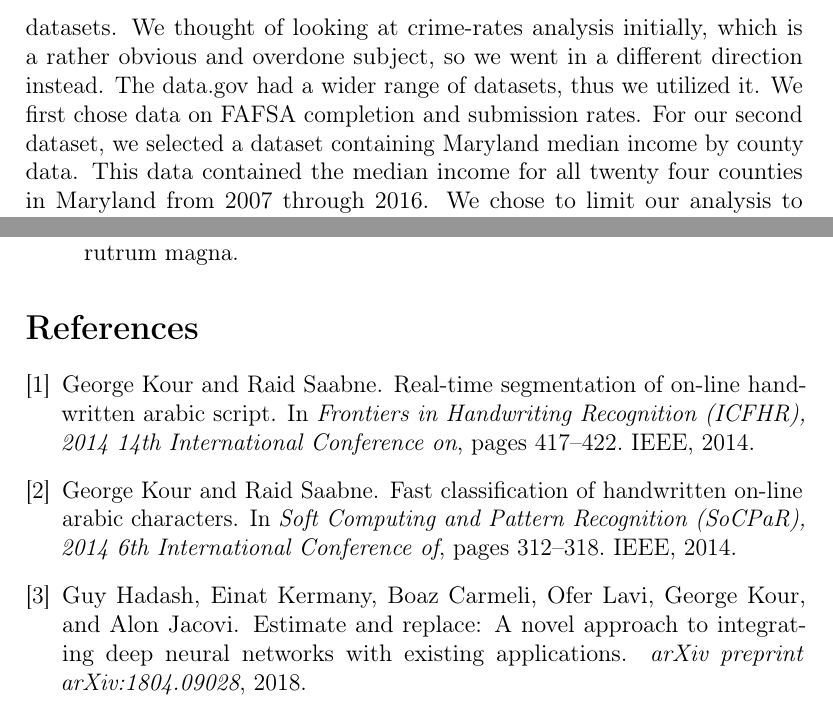
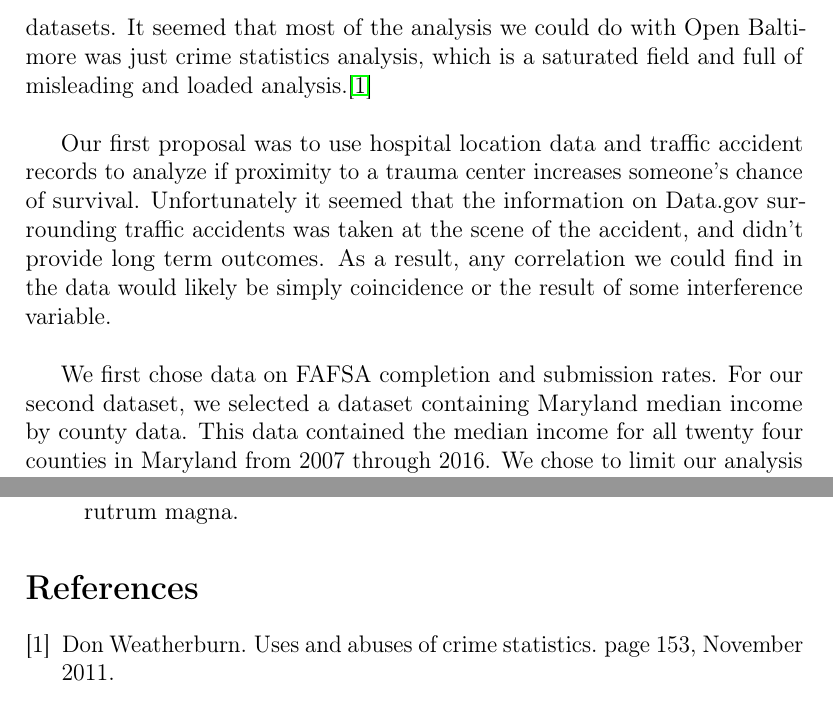
Before and after one commit to RobRoseKnows/umbc-cs-projects, a LaTeX paper (umbc-cs491-data-science/proj/report.tex): two parts of pages 2 and 6 of 6, joined at a grey line, cut at the place of the change. Compiled offline with pdfLaTeX; a LaTeX package or settings file that is missing is left out.

Commit message:
Worked on the report myself a bit, added references.

```diff
--- a/umbc-cs491-data-science/proj/report.tex
+++ b/umbc-cs491-data-science/proj/report.tex
@@ -47,7 +47,19 @@ varied machine and statistical learning methods. \\
 
 \section{Introduction}
 For our data science project, we chose to explore data outside the Open Baltimore
-data library, as we found that it did not have the most interesting datasets. We thought of looking at crime-rates analysis initially, which is a rather obvious and overdone subject, so we went in a different direction instead. The data.gov had a wider range of datasets, thus we utilized it.  We first chose data on FAFSA completion and submission rates. For our second dataset, we selected a dataset containing Maryland median income by county data. This data contained the median income for all twenty four counties in Maryland from 2007 through 2016. We chose to limit our analysis to Maryland in order to not have a overbearing amount of data from the entire country. Finally, we also extracted information from a dataset containing information about every school in Maryland in order gain a better sense about the student body population that attended each school.
+data library, as we found that it did not have the most interesting datasets. It
+seemed that most of the analysis we could do with Open Baltimore was just crime
+statistics analysis, which is a saturated field and full of misleading and
+loaded analysis.\cite{weatherburn2011} \\
+
+Our first proposal was to use hospital location data and traffic accident records
+to analyze if proximity to a trauma center increases someone's chance of survival.
+Unfortunately it seemed that the information on Data.gov surrounding traffic
+accidents was taken at the scene of the accident, and didn't provide long term
+outcomes. As a result, any correlation we could find in the data would likely be
+simply coincidence or the result of some interference variable. \\
+
+We first chose data on FAFSA completion and submission rates. For our second dataset, we selected a dataset containing Maryland median income by county data. This data contained the median income for all twenty four counties in Maryland from 2007 through 2016. We chose to limit our analysis to Maryland in order to not have a overbearing amount of data from the entire country. Finally, we also extracted information from a dataset containing information about every school in Maryland in order gain a better sense about the student body population that attended each school.
 
 
 \section{Exploration of Data}
@@ -130,28 +142,5 @@ See awesome Table~\ref{tab:table}.
 
 
 %%% Comment out this section when you \bibliography{references} is enabled.
-\begin{thebibliography}{1}
-
-\bibitem{kour2014real}
-George Kour and Raid Saabne.
-\newblock Real-time segmentation of on-line handwritten arabic script.
-\newblock In {\em Frontiers in Handwriting Recognition (ICFHR), 2014 14th
-  International Conference on}, pages 417--422. IEEE, 2014.
-
-\bibitem{kour2014fast}
-George Kour and Raid Saabne.
-\newblock Fast classification of handwritten on-line arabic characters.
-\newblock In {\em Soft Computing and Pattern Recognition (SoCPaR), 2014 6th
-  International Conference of}, pages 312--318. IEEE, 2014.
-
-\bibitem{hadash2018estimate}
-Guy Hadash, Einat Kermany, Boaz Carmeli, Ofer Lavi, George Kour, and Alon
-  Jacovi.
-\newblock Estimate and replace: A novel approach to integrating deep neural
-  networks with existing applications.
-\newblock {\em arXiv preprint arXiv:1804.09028}, 2018.
-
-\end{thebibliography}
-
 
 \end{document}
```
Also changed, not shown: umbc-cs491-data-science/proj/references.bib (added, +9 -0 lines), umbc-cs491-data-science/proj/report.tex (10 more changed lines).
